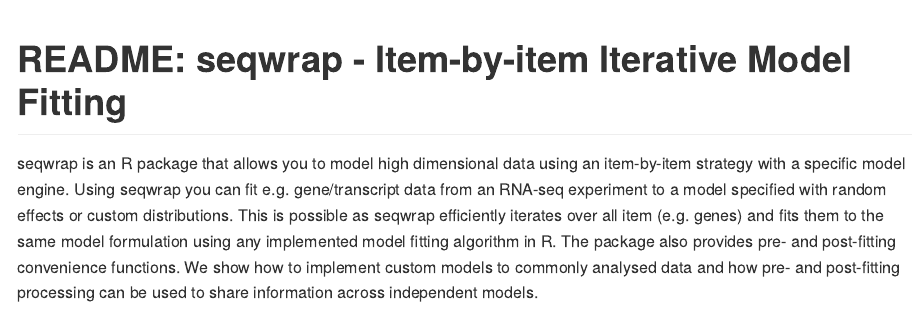
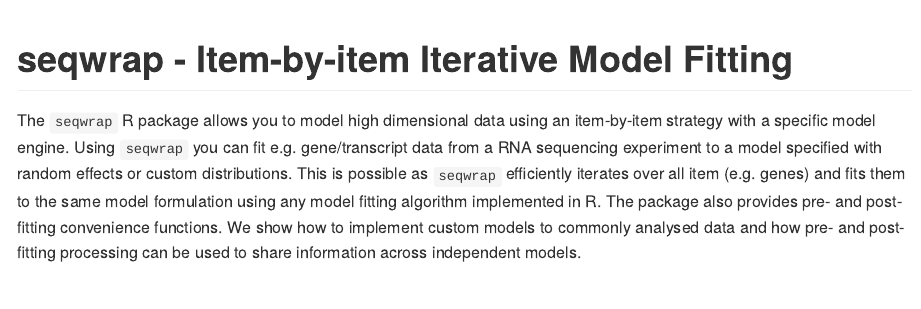
Before and after one commit to dhammarstrom/seqwrap, a Quarto document (README.qmd): the page in a window 1100 px wide, from its top. The pictures show the output file README.md that the author committed with the source, drawn offline in the style of GitHub.

Commit message:
upd to readme

```diff
--- a/README.qmd
+++ b/README.qmd
@@ -1,6 +1,6 @@
 ---
-title: "README: seqwrap - Item-by-item Iterative Model Fitting"
+title: "seqwrap - Item-by-item Iterative Model Fitting"
 format: gfm
 ---
 
-seqwrap is an R package that allows you to model high dimensional data using an item-by-item strategy with a specific model engine. Using seqwrap you can fit e.g. gene/transcript data from an RNA-seq experiment to a model specified with random effects or custom distributions. This is possible as seqwrap efficiently iterates over all item (e.g. genes) and fits them to the same model formulation using any implemented model fitting algorithm in R. The package also provides pre- and post-fitting convenience functions. We show how to implement custom models to commonly analysed data and how pre- and post-fitting processing can be used to share information across independent models.
+The `seqwrap` R package allows you to model high dimensional data using an item-by-item strategy with a specific model engine. Using `seqwrap` you can fit e.g. gene/transcript data from a RNA sequencing experiment to a model specified with random effects or custom distributions. This is possible as `seqwrap` efficiently iterates over all item (e.g. genes) and fits them to the same model formulation using any model fitting algorithm implemented in R. The package also provides pre- and post-fitting convenience functions. We show how to implement custom models to commonly analysed data and how pre- and post-fitting processing can be used to share information across independent models.
```
Also changed, not shown: README.md.
